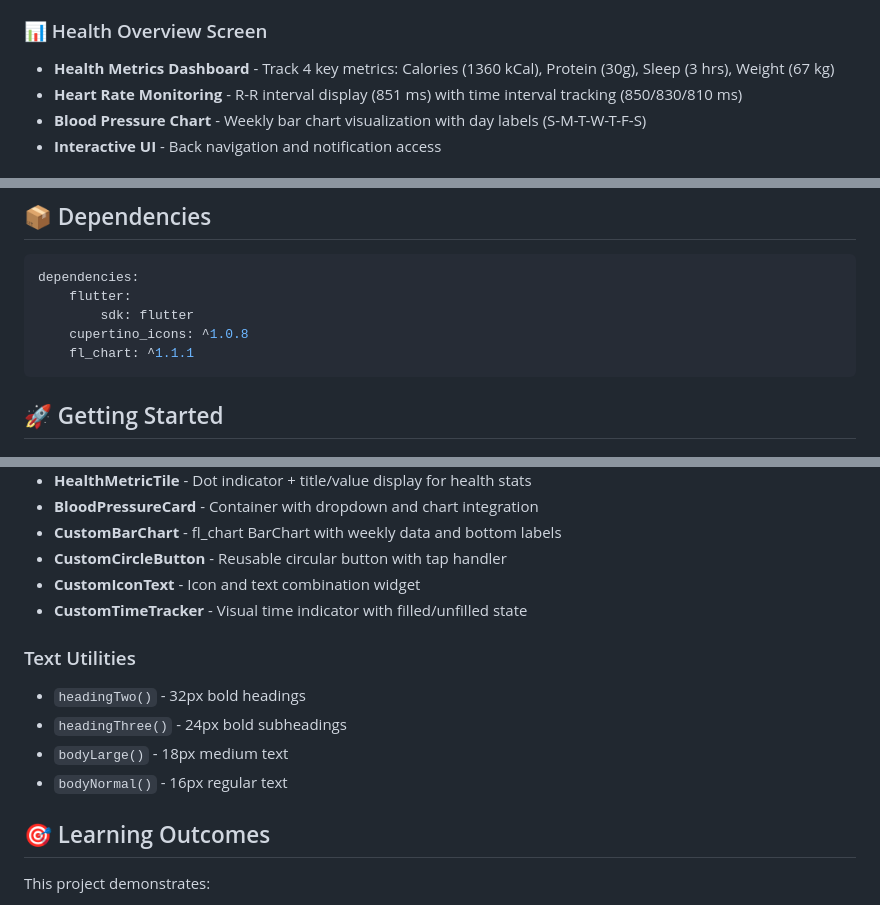
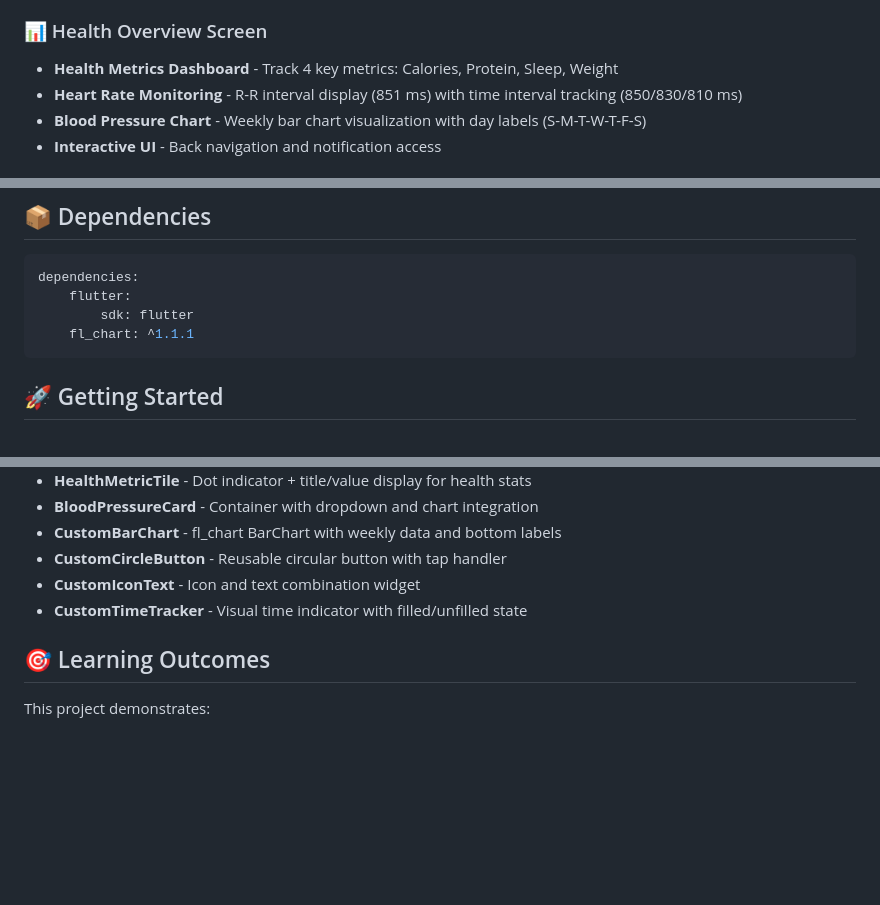
Before and after one commit to newbie-saimur/fitness-tracker-app-flutter, a Markdown page: README.md, 3 parts joined by grey strips. GitHub-like rendering; blank space fills up the shorter version.

````diff
--- a/README.md
+++ b/README.md
@@ -23,7 +23,7 @@ A modern fitness tracking mobile application built with Flutter featuring a slee
 
 ### 📊 Health Overview Screen
 
--   **Health Metrics Dashboard** - Track 4 key metrics: Calories (1360 kCal), Protein (30g), Sleep (3 hrs), Weight (67 kg)
+-   **Health Metrics Dashboard** - Track 4 key metrics: Calories, Protein, Sleep, Weight
 -   **Heart Rate Monitoring** - R-R interval display (851 ms) with time interval tracking (850/830/810 ms)
 -   **Blood Pressure Chart** - Weekly bar chart visualization with day labels (S-M-T-W-T-F-S)
 -   **Interactive UI** - Back navigation and notification access
@@ -41,7 +41,6 @@ A modern fitness tracking mobile application built with Flutter featuring a slee
 dependencies:
     flutter:
         sdk: flutter
-    cupertino_icons: ^1.0.8
     fl_chart: ^1.1.1
 ```
 
@@ -127,13 +126,6 @@ lib/
 -   **CustomIconText** - Icon and text combination widget
 -   **CustomTimeTracker** - Visual time indicator with filled/unfilled state
 
-### Text Utilities
-
--   `headingTwo()` - 32px bold headings
--   `headingThree()` - 24px bold subheadings
--   `bodyLarge()` - 18px medium text
--   `bodyNormal()` - 16px regular text
-
 ## 🎯 Learning Outcomes
 
 This project demonstrates:
````
